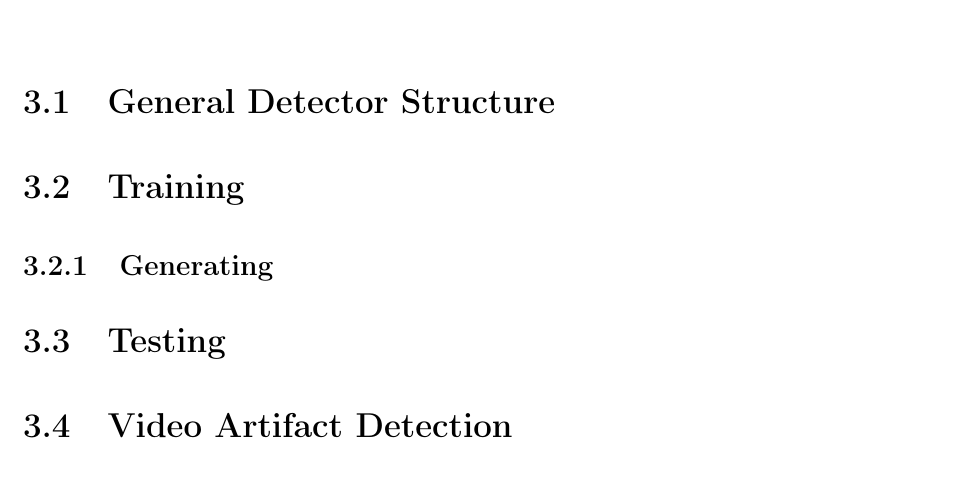
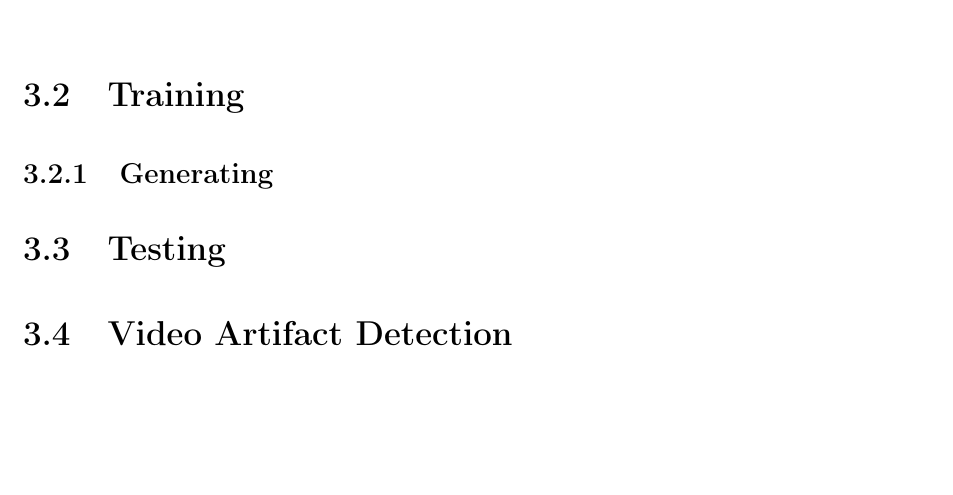
Before and after one commit to franGuindon/ProyectoTFG, a LaTeX thesis (docs/tesis/main.tex, which reads docs/tesis/solucion.tex): part of page 23 of 28, cut at the place of the change, the shorter picture padded with empty space. Compiled offline with pdfLaTeX.

Commit message:
Move the general description section

```diff
--- a/docs/tesis/solucion.tex
+++ b/docs/tesis/solucion.tex
@@ -21,8 +24,7 @@
 
 \end{figure}
 
-\section{General Detector Structure}
-\label{sec:sol_struct}
+
 
 \section{Training}
 \label{sec:sol_}
```
Also changed, not shown: docs/tesis/solucion.tex (3 more changed lines).
